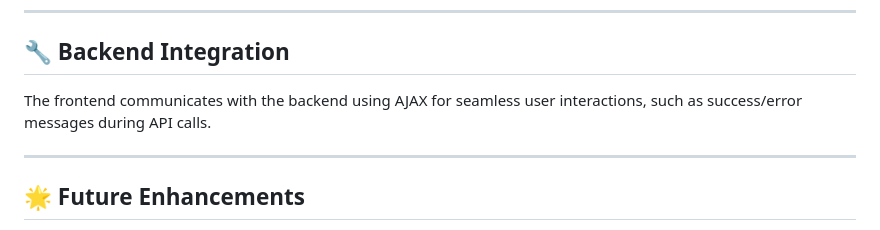
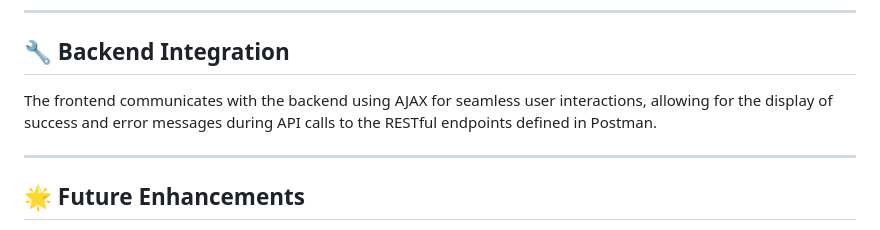
Before and after one commit to sahanac2004/Event-Management-Dashboardpostman, a Markdown page: README.md, the part around the change. Drawn GitHub-style.

```diff
--- a/README.md
+++ b/README.md
@@ -173,7 +173,7 @@ http://127.0.0.1:8000
 
 ## 🔧 Backend Integration
 
-The frontend communicates with the backend using AJAX for seamless user interactions, such as success/error messages during API calls.
+The frontend communicates with the backend using AJAX for seamless user interactions, allowing for the display of success and error messages during API calls to the RESTful endpoints defined in Postman.
 
 ---
 
```
